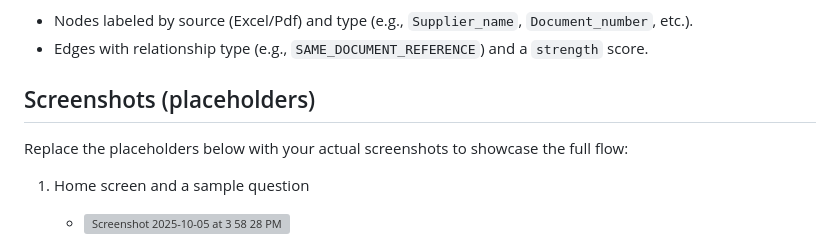
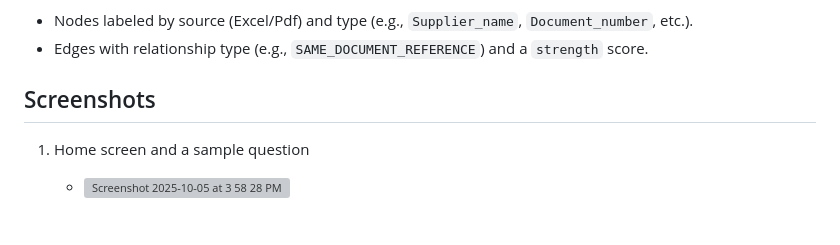
Before and after one commit to sanitprime/Advanced_Graph_RAG, a Markdown page: README.md, the part around the change. Drawn GitHub-style; grey boxes are pictures that could not be loaded.

Commit message:
Revise screenshots section in README
Updated the screenshots section to remove placeholders.

```diff
--- a/README.md
+++ b/README.md
@@ -119,9 +119,8 @@ What gets exported:
 - Nodes labeled by source (Excel/Pdf) and type (e.g., `Supplier_name`, `Document_number`, etc.).
 - Edges with relationship type (e.g., `SAME_DOCUMENT_REFERENCE`) and a `strength` score.
 
-## Screenshots (placeholders)
+## Screenshots
 
-Replace the placeholders below with your actual screenshots to showcase the full flow:
 
 1) Home screen and a sample question
    - <img width="1470" height="834" alt="Screenshot 2025-10-05 at 3 58 28 PM" src="https://github.com/user-attachments/assets/c9bb72e6-7845-401c-81bc-5bf88db5eade" />
```
